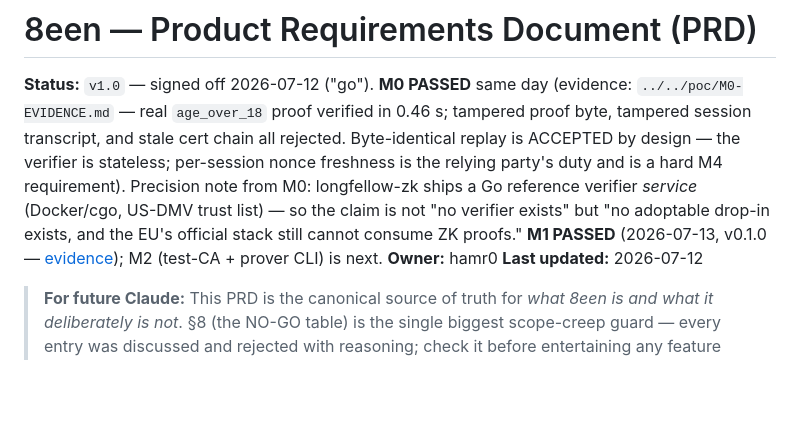
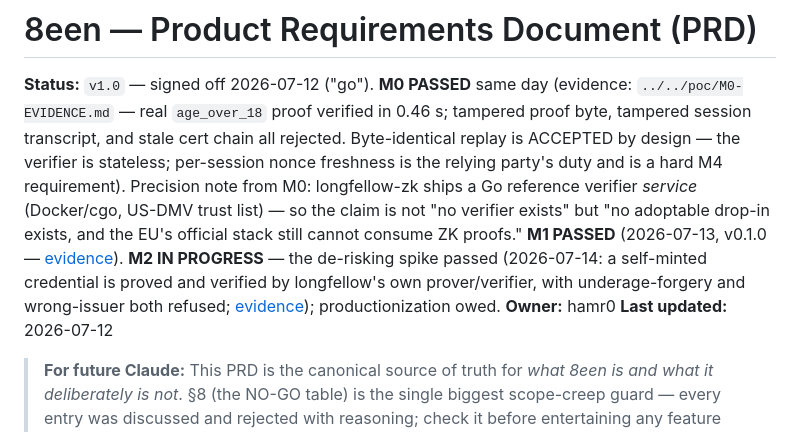
Before and after one commit to hamr0/8een, a Markdown page: docs/01-product/8een-prd.md, the part around the change. Rendered like a GitHub page; blank space fills up the shorter version.

```diff
--- a/docs/01-product/8een-prd.md
+++ b/docs/01-product/8een-prd.md
@@ -9,7 +9,10 @@ duty and is a hard M4 requirement). Precision note from M0: longfellow-zk ships
 verifier *service* (Docker/cgo, US-DMV trust list) — so the claim is not "no
 verifier exists" but "no adoptable drop-in exists, and the EU's official
 stack still cannot consume ZK proofs." **M1 PASSED** (2026-07-13, v0.1.0 —
-[evidence](../02-evidence/M1-EVIDENCE.md)); M2 (test-CA + prover CLI) is next.
+[evidence](../02-evidence/M1-EVIDENCE.md)). **M2 IN PROGRESS** — the de-risking
+spike passed (2026-07-14: a self-minted credential is proved and verified by
+longfellow's own prover/verifier, with underage-forgery and wrong-issuer both
+refused; [evidence](../02-evidence/M2-EVIDENCE.md)); productionization owed.
 **Owner:** hamr0
 **Last updated:** 2026-07-12
 
```
Also changed, not shown: README.md (+1 -1 lines), docs/02-evidence/M2-EVIDENCE.md (added, +110 -0 lines).
